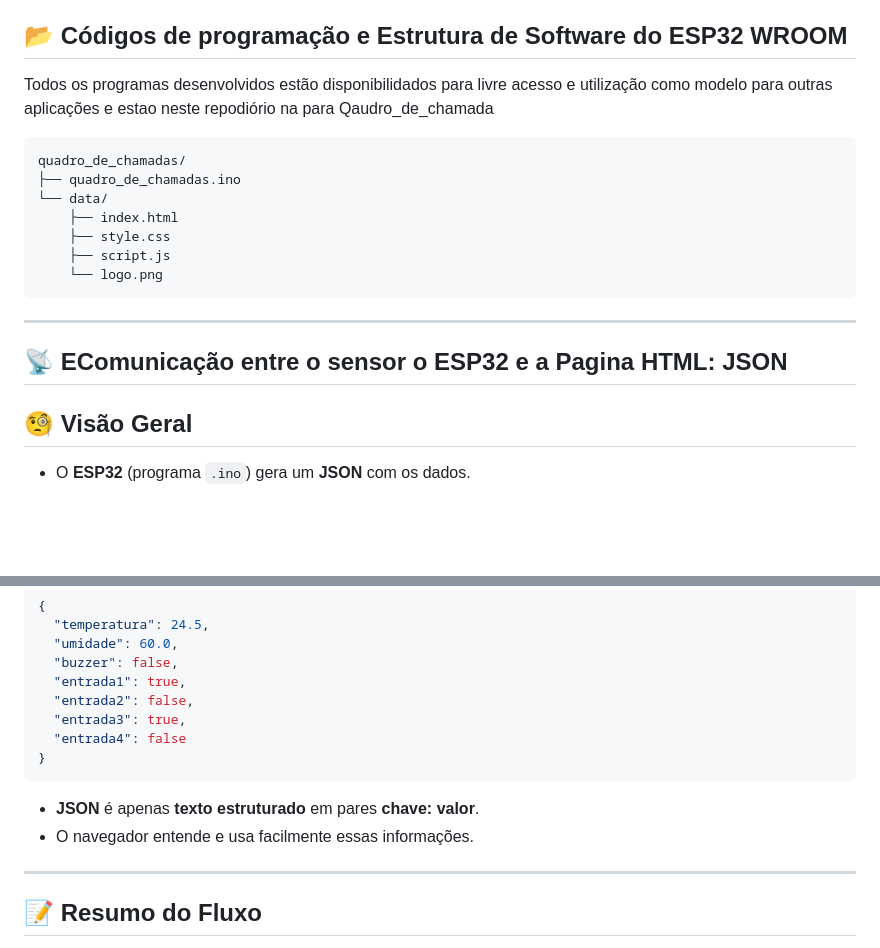
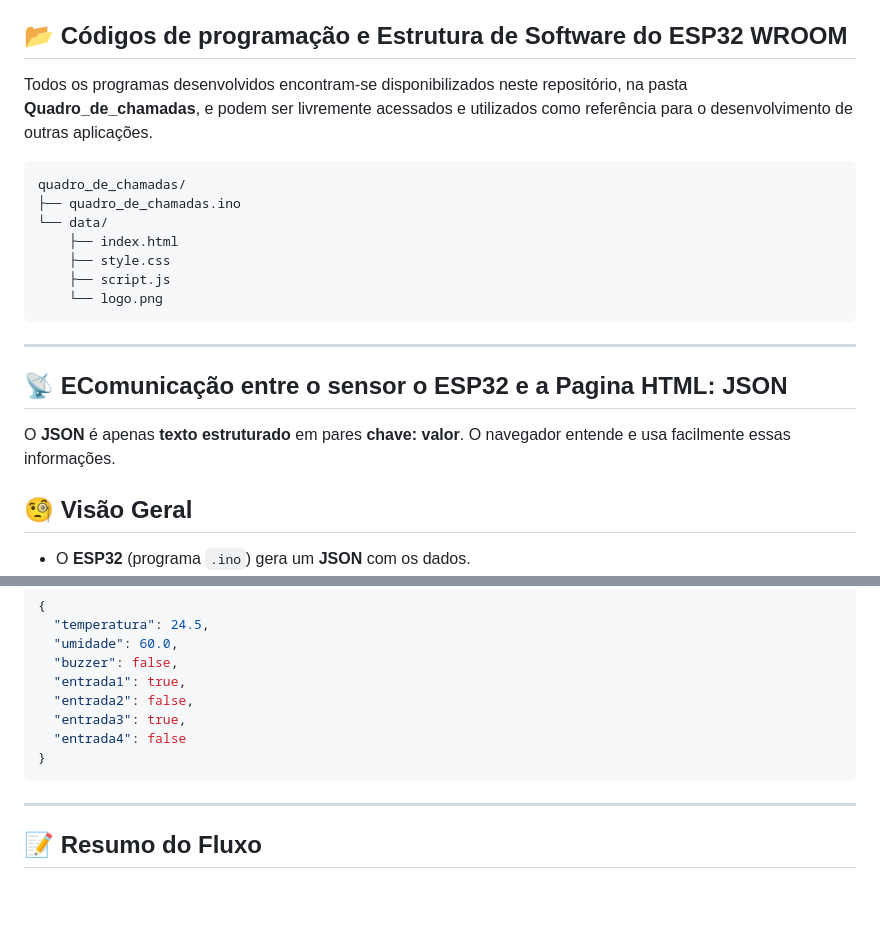
Before and after one commit to Epaminondaslage/quadro_de_chamadas, a Markdown page: gerar_quadro_de_chamadas.md, 2 parts joined by grey strips. Drawn GitHub-style; blank space fills up the shorter version.

````diff
--- a/gerar_quadro_de_chamadas.md
+++ b/gerar_quadro_de_chamadas.md
@@ -86,7 +88,7 @@ Devera procurar o IP do ESP alocado pelo DHCP do roretador do laboratório de In
 
  ## 📂 Códigos de programação e Estrutura de Software do ESP32 WROOM
 
- Todos os programas desenvolvidos estão disponibilidados para livre acesso e utilização como modelo para outras aplicações e estao neste repodiório na para Qaudro_de_chamada
+Todos os programas desenvolvidos encontram-se disponibilizados neste repositório, na pasta **Quadro_de_chamadas**, e podem ser livremente acessados e utilizados como referência para o desenvolvimento de outras aplicações.
 
 ```
 quadro_de_chamadas/
@@ -100,6 +102,8 @@ quadro_de_chamadas/
 ---
 
 ## 📡 EComunicação entre o sensor o ESP32 e a Pagina HTML:  JSON
+
+O  **JSON** é apenas **texto estruturado** em pares **chave: valor**. O navegador entende e usa facilmente essas informações.
 
 ## 🧐 Visão Geral
 
@@ -169,9 +173,6 @@ setInterval(atualizarDados, 5000);
 }
 ```
 
-- **JSON** é apenas **texto estruturado** em pares **chave: valor**.
-- O navegador entende e usa facilmente essas informações.
-
 ---
 
 ## 📝 Resumo do Fluxo
````
Also changed, not shown: other parts of gerar_quadro_de_chamadas.md (+2 -4 lines).
